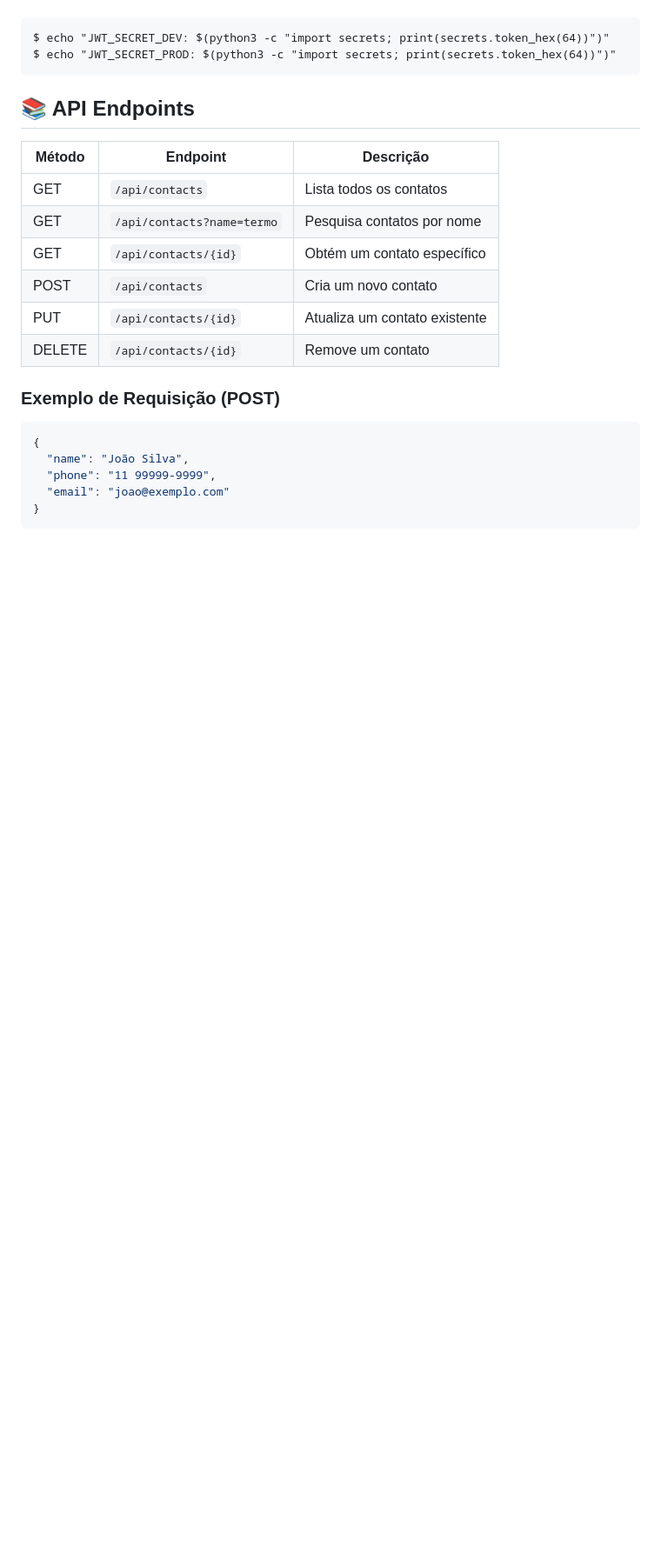
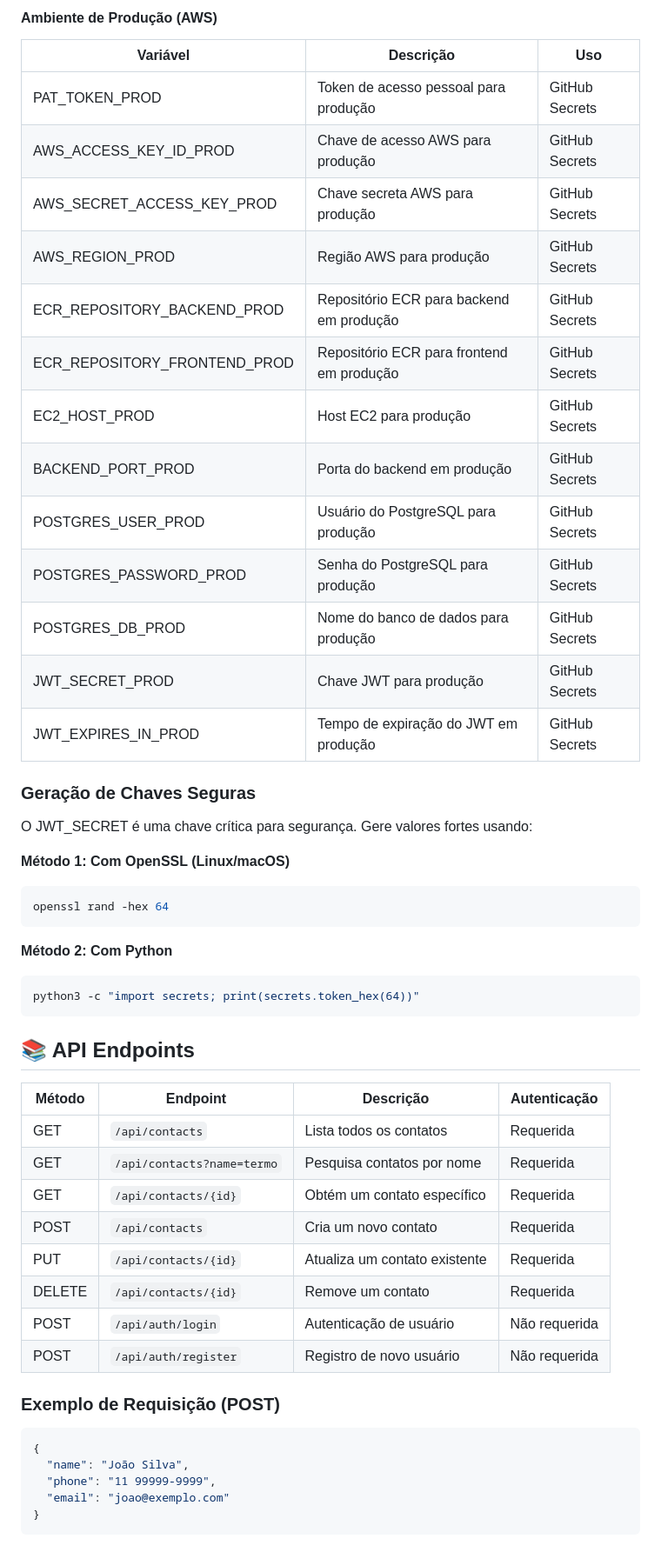
Before and after one commit to hugllaslima/app-personal-contact, a Markdown page: README.md, the part around one of its changes. Shown at 87% size. Drawn GitHub-style; blank space fills up the shorter version.

````diff
--- a/README.md
+++ b/README.md
@@ -87,18 +130,47 @@ Método 2: Com Python (geralmente já vem instalado)
+#### Ambiente de Produção (AWS)
+
+| Variável | Descrição | Uso |
+|----------|-----------|-----|
+| PAT_TOKEN_PROD | Token de acesso pessoal para produção | GitHub Secrets |
+| AWS_ACCESS_KEY_ID_PROD | Chave de acesso AWS para produção | GitHub Secrets |
+| AWS_SECRET_ACCESS_KEY_PROD | Chave secreta AWS para produção | GitHub Secrets |
+| AWS_REGION_PROD | Região AWS para produção | GitHub Secrets |
+| ECR_REPOSITORY_BACKEND_PROD | Repositório ECR para backend em produção | GitHub Secrets |
+| ECR_REPOSITORY_FRONTEND_PROD | Repositório ECR para frontend em produção | GitHub Secrets |
+| EC2_HOST_PROD | Host EC2 para produção | GitHub Secrets |
+| BACKEND_PORT_PROD | Porta do backend em produção | GitHub Secrets |
+| POSTGRES_USER_PROD | Usuário do PostgreSQL para produção | GitHub Secrets |
+| POSTGRES_PASSWORD_PROD | Senha do PostgreSQL para produção | GitHub Secrets |
+| POSTGRES_DB_PROD | Nome do banco de dados para produção | GitHub Secrets |
+| JWT_SECRET_PROD | Chave JWT para produção | GitHub Secrets |
+| JWT_EXPIRES_IN_PROD | Tempo de expiração do JWT em produção | GitHub Secrets |
+
+### Geração de Chaves Seguras
+
+O JWT_SECRET é uma chave crítica para segurança. Gere valores fortes usando:
+
+**Método 1: Com OpenSSL (Linux/macOS)**
+```bash
+openssl rand -hex 64
 ```
-$ echo "JWT_SECRET_DEV: $(python3 -c "import secrets; print(secrets.token_hex(64))")"
-$ echo "JWT_SECRET_PROD: $(python3 -c "import secrets; print(secrets.token_hex(64))")"
+
+**Método 2: Com Python**
+```bash
+python3 -c "import secrets; print(secrets.token_hex(64))"
 ```
 
 ## 📚 API Endpoints
 
-| Método | Endpoint | Descrição |
-|--------|----------|-----------|
-| GET | `/api/contacts` | Lista todos os contatos |
-| GET | `/api/contacts?name=termo` | Pesquisa contatos por nome |
-| GET | `/api/contacts/{id}` | Obtém um contato específico |
-| POST | `/api/contacts` | Cria um novo contato |
-| PUT | `/api/contacts/{id}` | Atualiza um contato existente |
-| DELETE | `/api/contacts/{id}` | Remove um contato |
+| Método | Endpoint | Descrição | Autenticação |
+|--------|----------|-----------|--------------|
+| GET | `/api/contacts` | Lista todos os contatos | Requerida |
+| GET | `/api/contacts?name=termo` | Pesquisa contatos por nome | Requerida |
+| GET | `/api/contacts/{id}` | Obtém um contato específico | Requerida |
+| POST | `/api/contacts` | Cria um novo contato | Requerida |
+| PUT | `/api/contacts/{id}` | Atualiza um contato existente | Requerida |
+| DELETE | `/api/contacts/{id}` | Remove um contato | Requerida |
+| POST | `/api/auth/login` | Autenticação de usuário | Não requerida |
+| POST | `/api/auth/register` | Registro de novo usuário | Não requerida |
 
 ### Exemplo de Requisição (POST)
 
````
Also changed, not shown: other parts of README.md (+172 -26 lines).
